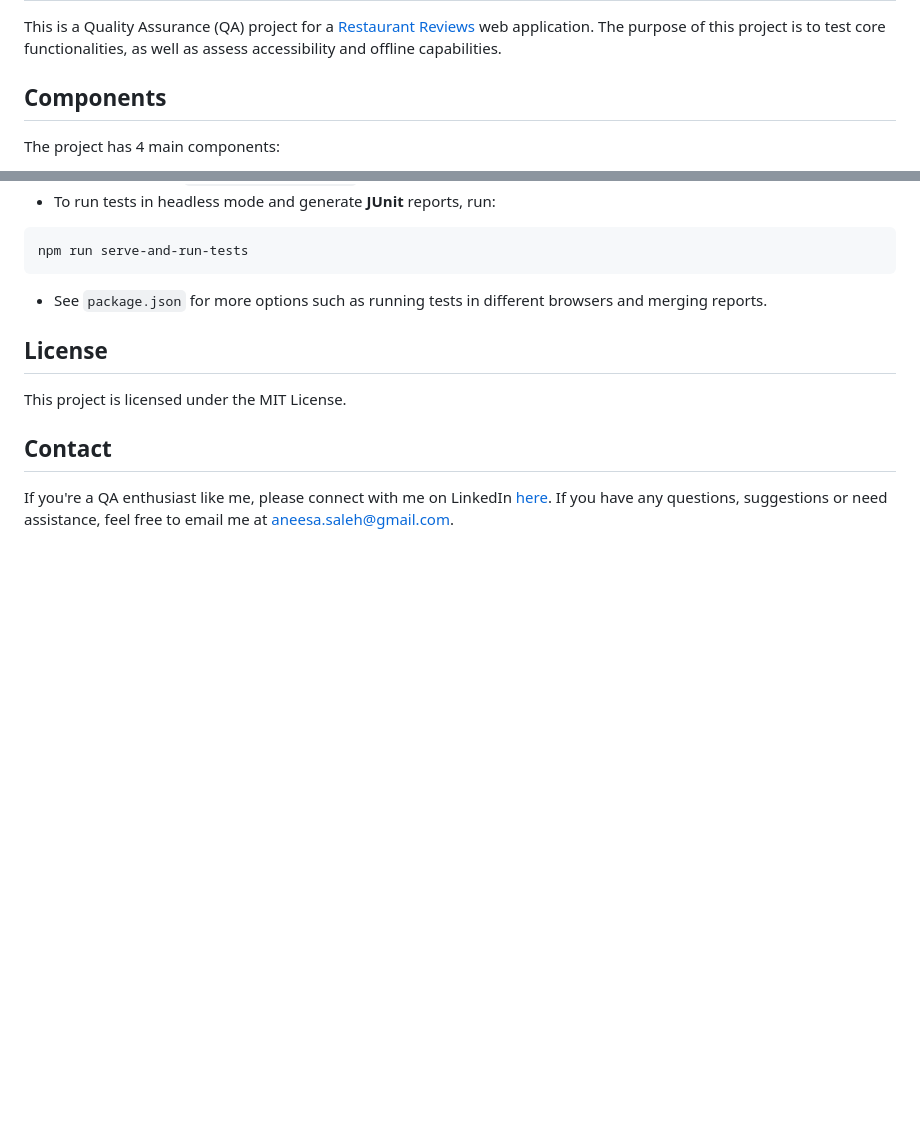
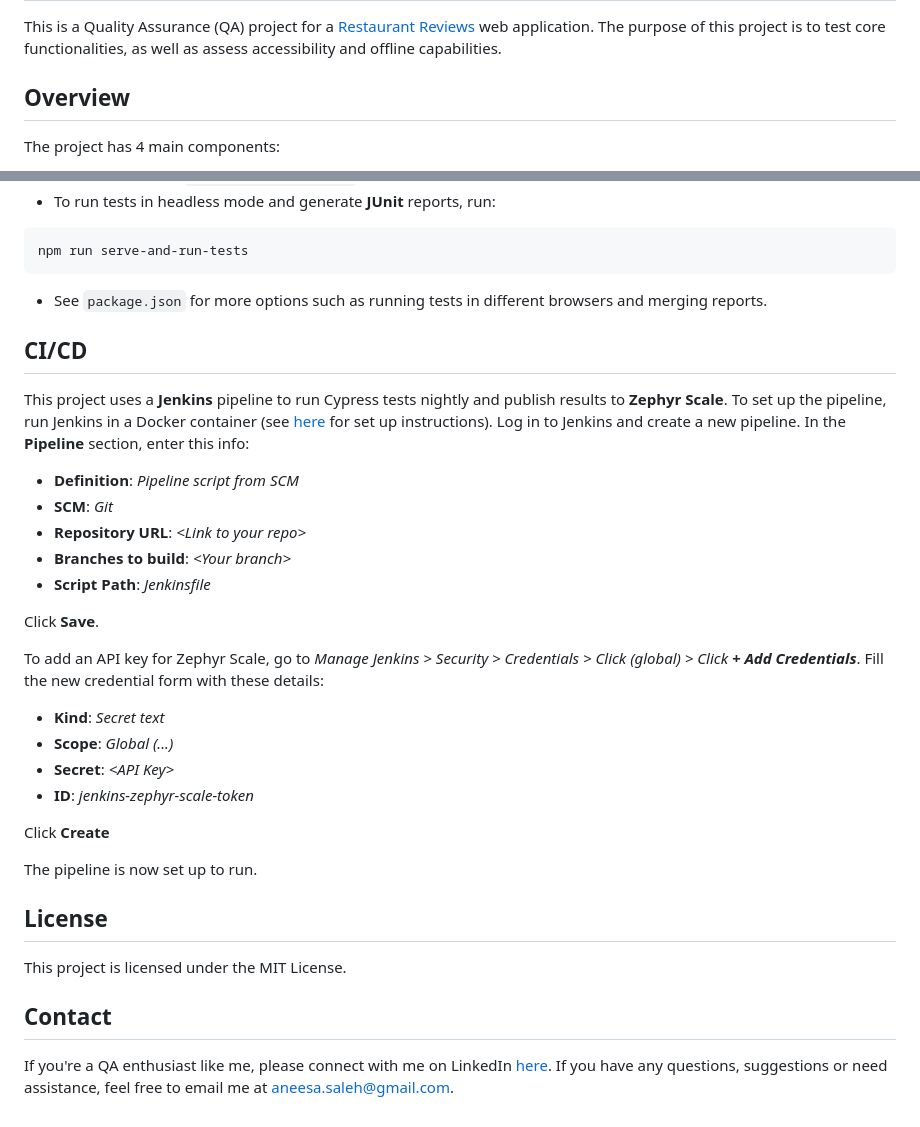
Before and after one commit to aneesa-saleh/restaurant-reviews-qa, a Markdown page: README.md, 2 parts joined by grey strips. Rendered like a GitHub page; blank space fills up the shorter version.

Commit message:
Add CI/CD details to README

````diff
--- a/README.md
+++ b/README.md
@@ -3,7 +3,7 @@
 ## Introduction
 This is a Quality Assurance (QA) project for a [Restaurant Reviews](https://restaurant-reviews.glitch.me/) web application. The purpose of this project is to test core functionalities, as well as assess accessibility and offline capabilities.
 
-## Components
+## Overview
 The project has 4 main components:
 
 1. Automated end-to-end tests using [Cypress](https://www.cypress.io) and Typescript
@@ -64,6 +64,26 @@ npm run serve-and-run-tests
 ```
 * See `package.json` for more options such as running tests in different browsers and merging reports.
 
+## CI/CD
+This project uses a **Jenkins** pipeline to run Cypress tests nightly and publish results to **Zephyr Scale**. To set up the pipeline, run Jenkins in a Docker container (see [here](https://www.jenkins.io/doc/book/installing/docker/) for set up instructions). Log in to Jenkins and create a new pipeline. In the **Pipeline** section, enter this info:
+* **Definition**: *Pipeline script from SCM*
+* **SCM**: *Git*
+* **Repository URL**: *\<Link to your repo\>*
+* **Branches to build**: *\<Your branch\>*
+* **Script Path**: *Jenkinsfile*
+
+Click **Save**.
+
+To add an API key for Zephyr Scale, go to *Manage Jenkins > Security > Credentials > Click (global) > Click **+ Add Credentials***. Fill the new credential form with these details:
+* **Kind**: *Secret text*
+* **Scope**: *Global (...)*
+* **Secret**: *\<API Key\>*
+* **ID**: *jenkins-zephyr-scale-token*
+
+Click **Create**
+
+The pipeline is now set up to run.
+
 ## License
 This project is licensed under the MIT License.
 
````
Also changed, not shown: other parts of README.md (+2 -2 lines).
